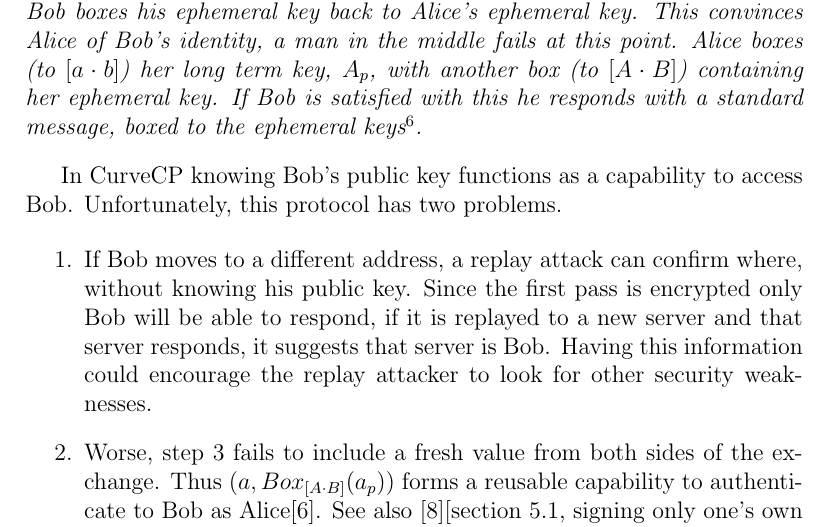
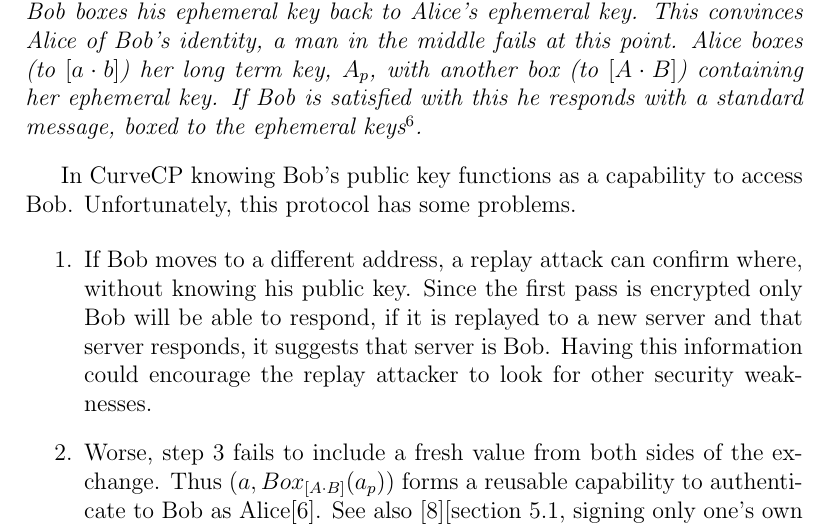
Before and after one commit to dominictarr/secret-handshake-paper, a LaTeX paper (shs.tex): part of page 6 of 14, cut so that both start at the same text. Compiled offline with pdfLaTeX.

Commit message:
Fix enum reference
Only two items are introduced but three follows actually.

```diff
--- a/shs.tex
+++ b/shs.tex
@@ -273,7 +273,7 @@
 \end{proto}
 
 In CurveCP knowing Bob's public key functions as a capability
-to access Bob. Unfortunately, this protocol has two problems.
+to access Bob. Unfortunately, this protocol has some problems.
 
 \begin{enumerate}
   \item If Bob moves to a different address, a replay attack can
```
